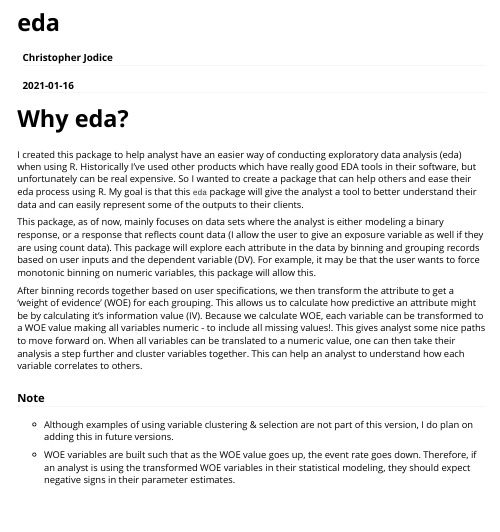
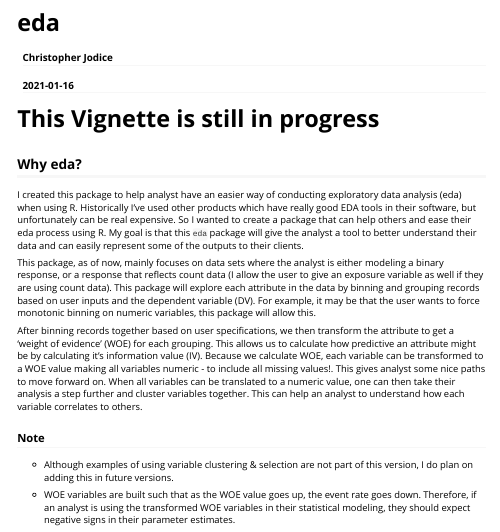
Before and after one commit to cjodice10/eda, an R Markdown document (vignettes/how_to_examples.Rmd): the page in a window 1100 px wide, from its top. Rendered offline with R 4.5, knitr and Pandoc, with nearby package versions; some code elsewhere in the file could not run offline; common packages that the code uses without loading them are loaded.

Commit message:
Adjusting vignette

````diff
--- a/vignettes/how_to_examples.Rmd
+++ b/vignettes/how_to_examples.Rmd
@@ -16,7 +16,9 @@
 )
 ```
 
-# Why eda?
+# This Vignette is still in progress
+
+## Why eda?
 I created this package to help analyst have an easier way of conducting exploratory data analysis (eda) when using R. Historically I've used other products which have really good EDA tools in their software, but unfortunately can be real expensive.  So I wanted to create a package that can help others and ease their eda process using R.  My goal is that this `eda` package will give the analyst a tool to better understand their data and can easily represent some of the outputs to their clients.
 
 This package, as of now, mainly focuses on data sets where the analyst is either modeling a binary response, or a response that reflects count data (I allow the user to give an exposure variable as well if they are using count data).  This package will explore each attribute in the data by binning and grouping records based on user inputs and the dependent variable (DV).  For example, it may be that the user wants to force monotonic binning on numeric variables, this package will allow this.
````
